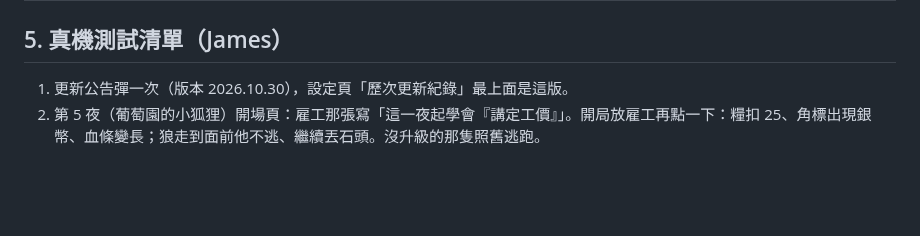
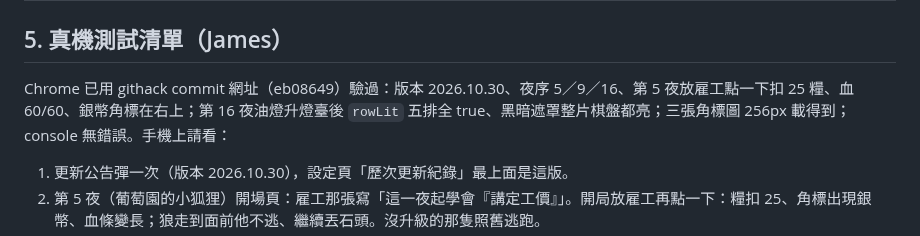
Before and after one commit to st00777/sheepfold-defense, a Markdown page: docs/phase-3-plan-2026-10-30.md, the part around the change. Drawn GitHub-style; blank space fills up the shorter version.

Commit message:
docs(phase-3): Chrome 驗證紀錄（eb08649）
Co-Authored-By: Claude Fable 5.1 <noreply@anthropic.com>
Claude-Session: https://claude.ai/code/session_01SYPuyoVBYFpBbWmvumijvq

```diff
--- a/docs/phase-3-plan-2026-10-30.md
+++ b/docs/phase-3-plan-2026-10-30.md
@@ -79,6 +79,8 @@ GA4 的 `card_used` 10/29 才上線，沒有資料可看，改用手上三份證
 
 ## 5. 真機測試清單（James）
 
+Chrome 已用 githack commit 網址（eb08649）驗過：版本 2026.10.30、夜序 5／9／16、第 5 夜放雇工點一下扣 25 糧、血 60/60、銀幣角標在右上；第 16 夜油燈升燈臺後 `rowLit` 五排全 true、黑暗遮罩整片棋盤都亮；三張角標圖 256px 載得到；console 無錯誤。手機上請看：
+
 1. 更新公告彈一次（版本 2026.10.30），設定頁「歷次更新紀錄」最上面是這版。
 2. 第 5 夜（葡萄園的小狐狸）開場頁：雇工那張寫「這一夜起學會『講定工價』」。開局放雇工再點一下：糧扣 25、角標出現銀幣、血條變長；狼走到面前他不逃、繼續丟石頭。沒升級的那隻照舊逃跑。
 3. 第 4 夜（雇工與賊）放雇工再點一下：提示「第 5 夜起才學會講定工價」，不扣糧。
```
